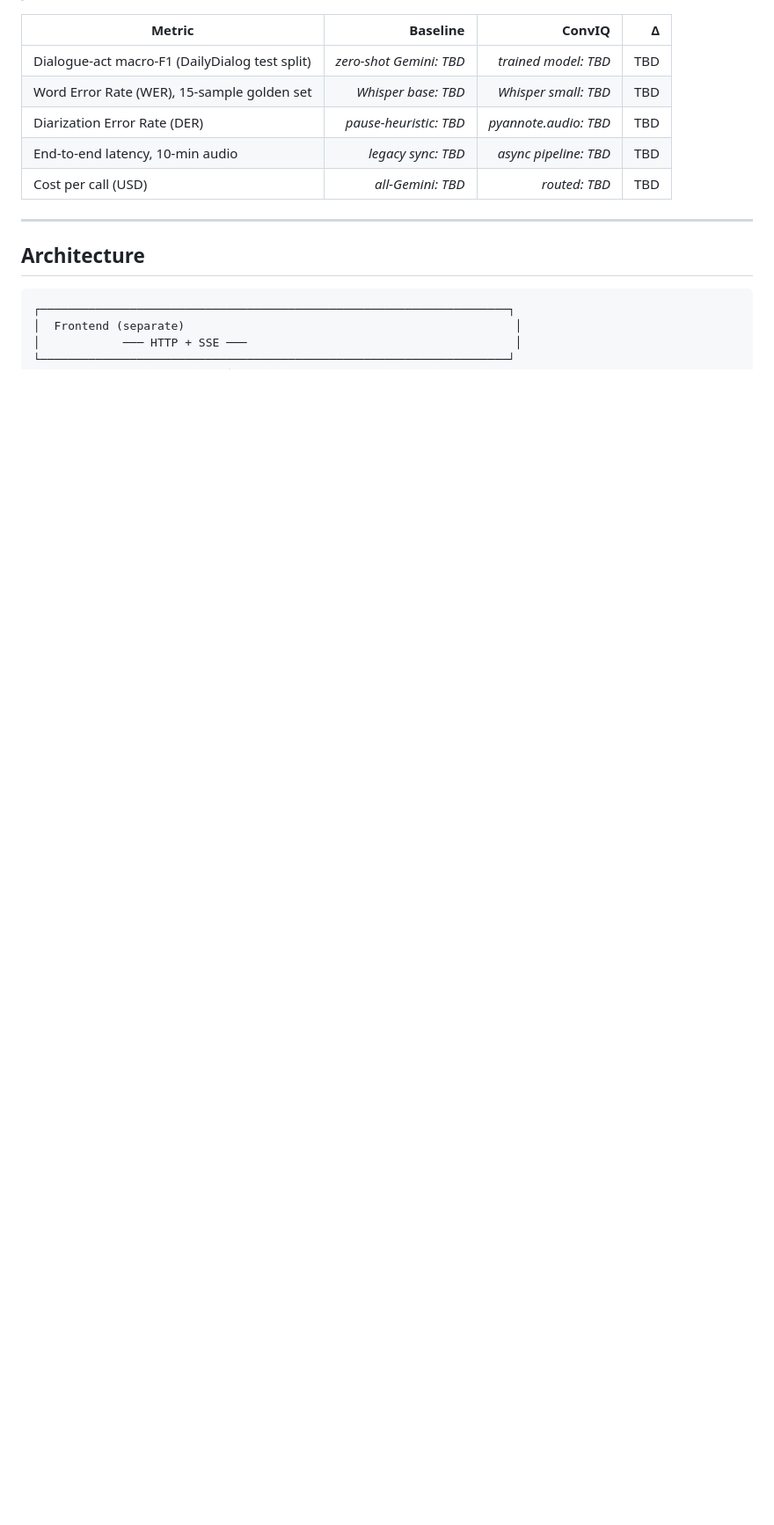
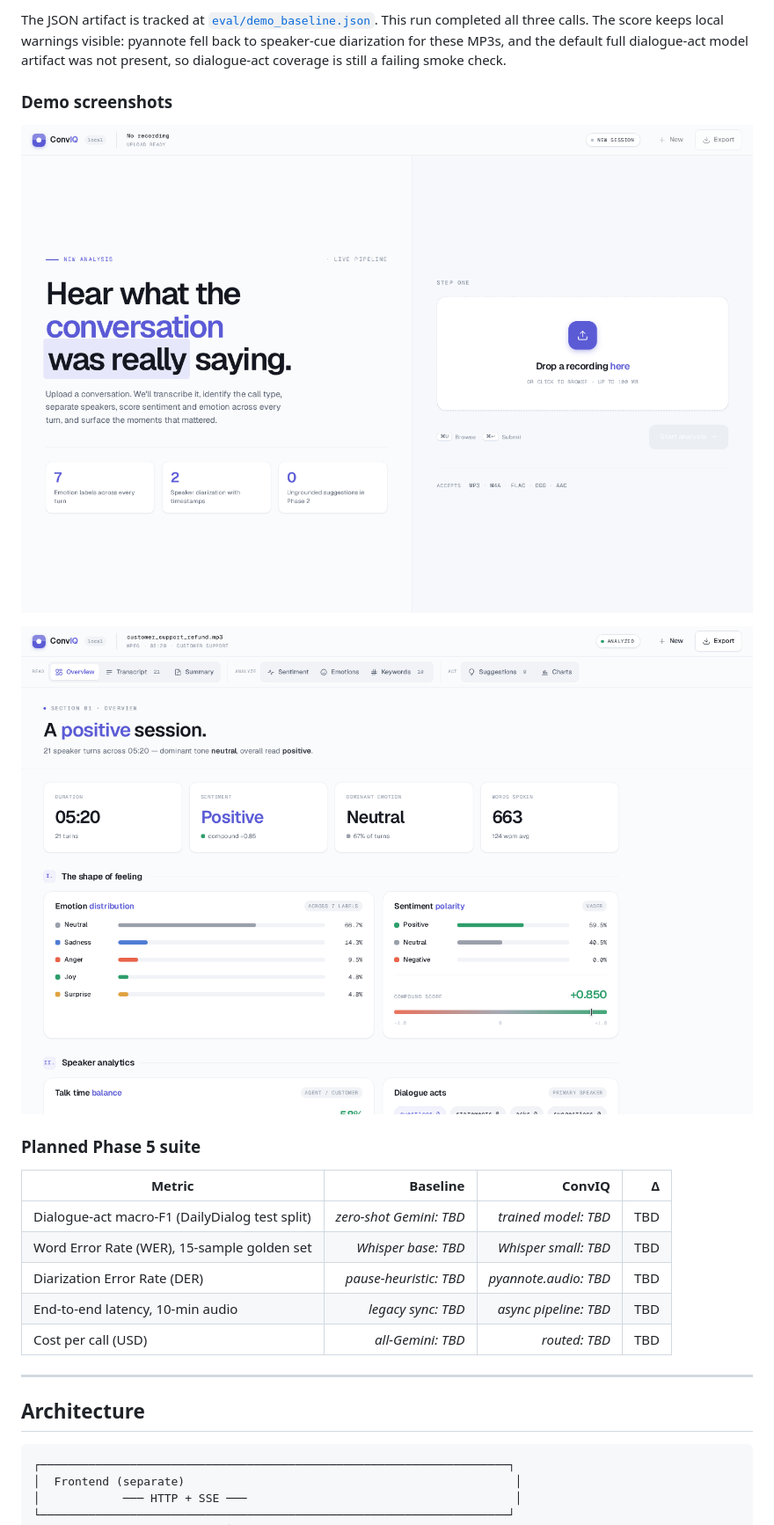
Before and after one commit to C0deRatoR/call-analyzer, a Markdown page: README.md, the part around the change printed below. Shown: that part at 88% size. Drawn GitHub-style; pictures changed too: assets/demo/results.png (added), assets/demo/upload.png (added); blank space fills up the shorter version.

Commit message:
feat: refresh demo UI and baseline artifacts

```diff
--- a/README.md
+++ b/README.md
@@ -41,3 +62,16 @@ It's easy to ship a portfolio project that wraps a few AI APIs. This one is deli
+The JSON artifact is tracked at [`eval/demo_baseline.json`](eval/demo_baseline.json).
+This run completed all three calls. The score keeps local warnings visible:
+pyannote fell back to speaker-cue diarization for these MP3s, and the default
+full dialogue-act model artifact was not present, so dialogue-act coverage is
+still a failing smoke check.
+
+### Demo screenshots
+
+![ConvIQ upload screen](assets/demo/upload.png)
+
+![ConvIQ results screen](assets/demo/results.png)
+
+### Planned Phase 5 suite
 
 | Metric | Baseline | ConvIQ | Δ |
 |---|---:|---:|---:|
```
Also changed, not shown: other parts of README.md (+22 -1 lines), 6 other files.
